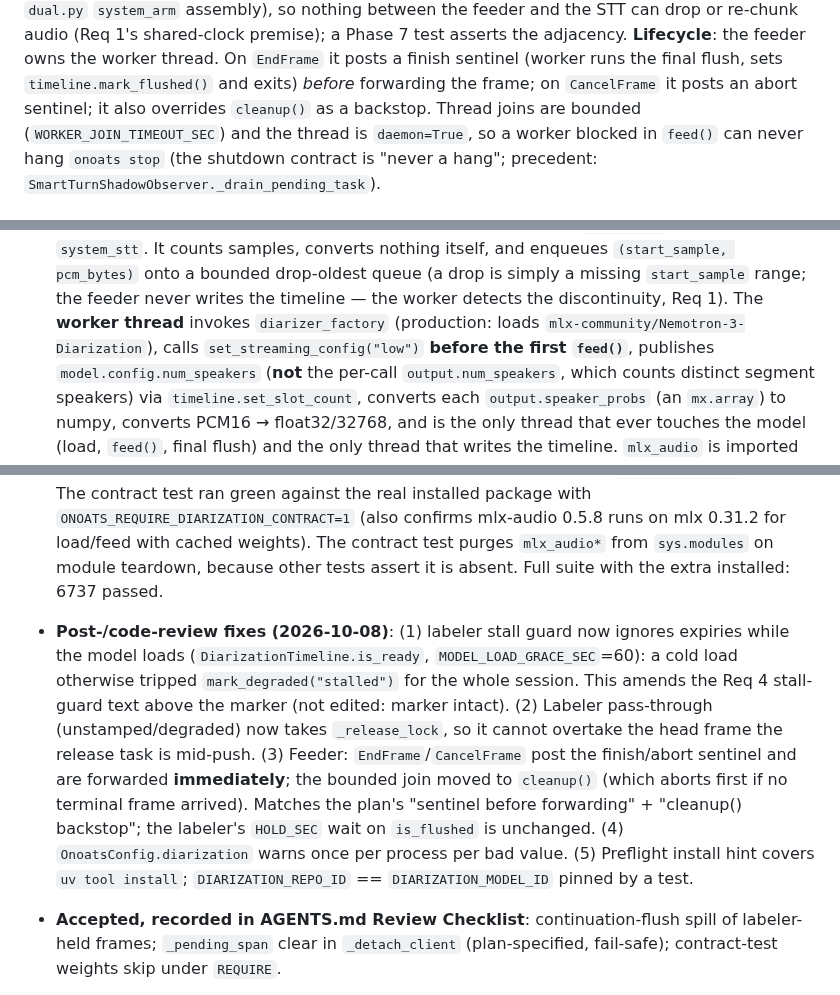
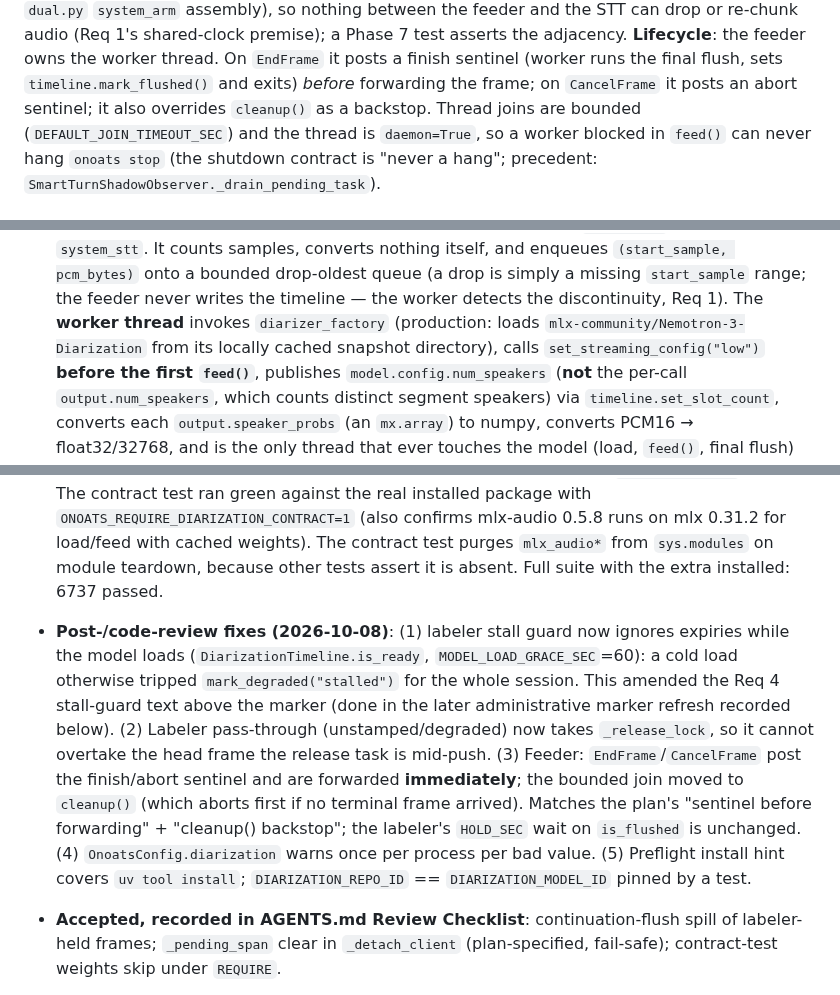
Before and after one commit to vr000m/onoats-bot, a Markdown page: docs/dev_plans/20261007-feature-them-channel-diarization.md, 3 parts joined by grey strips. Rendered like a GitHub page.

Commit message:
docs: correct diarization plan names, loader wording and guard note
DEFAULT_JOIN_TIMEOUT_SEC, cached-snapshot loading, check-5 guard; marker hash
recomputed (administrative, matches shipped behaviour).

```diff
--- a/docs/dev_plans/20261007-feature-them-channel-diarization.md
+++ b/docs/dev_plans/20261007-feature-them-channel-diarization.md
@@ -294,7 +294,7 @@ audio (Req 1's shared-clock premise); a Phase 7 test asserts the adjacency.
 finish sentinel (worker runs the final flush, sets `timeline.mark_flushed()`
 and exits) *before* forwarding the frame; on `CancelFrame` it posts an
 abort sentinel; it also overrides `cleanup()` as a backstop. Thread joins are
-bounded (`WORKER_JOIN_TIMEOUT_SEC`) and the thread is `daemon=True`, so a
+bounded (`DEFAULT_JOIN_TIMEOUT_SEC`) and the thread is `daemon=True`, so a
 worker blocked in `feed()` can never hang `onoats stop` (the shutdown
 contract is "never a hang"; precedent:
 `SmartTurnShadowObserver._drain_pending_task`).
@@ -399,7 +399,8 @@ contract is "never a hang"; precedent:
    simply a missing `start_sample` range; the feeder never writes the
    timeline — the worker detects the discontinuity, Req 1). The **worker
    thread** invokes `diarizer_factory` (production: loads
-   `mlx-community/Nemotron-3-Diarization`), calls
+   `mlx-community/Nemotron-3-Diarization` from its locally cached snapshot
+   directory), calls
    `set_streaming_config("low")` **before the first `feed()`**, publishes
    `model.config.num_speakers` (**not** the per-call `output.num_speakers`,
    which counts distinct segment speakers) via `timeline.set_slot_count`,
@@ -1102,7 +1103,7 @@ All checked against the **installed** package, load+feed on a non-main daemon th
 - **Phase 7 (found by the wired-pipeline matrix tests, not by Phase 5's unit tests)**: `DiarizationLabeler` stored its injectable clock as `self._clock`, which pipecat's `FrameProcessor.setup()` overwrites with a `SystemClock`, so every stamped `them` transcript raised `'SystemClock' object is not callable` in a real pipeline. Renamed to `self._now`; swept the other new processors for FrameProcessor-attribute collisions (none). Lesson for Phase 8b/9: unit tests that bypass `setup()` cannot catch framework-attribute shadowing.
 - **Phase 8**: `uv.lock` adds exactly `mlx-audio 0.5.8`, `transformers 5.17.0`, `safetensors 0.8.0`, `miniaudio 1.71`, `sounddevice 0.5.6` (+ `provides-extras`); **`mlx`/`mlx-metal` unchanged at 0.31.2, so no mlx-whisper re-smoke and no CHANGELOG mlx note is triggered.** The local uv (0.12.23) also tried to rewrite the lock `revision` 3->5 and drop `sys_platform` markers on 10 nvidia edges; that churn was reverted by hand (diff is additions only; `uv lock --check` passes). The contract test ran green against the real installed package with `ONOATS_REQUIRE_DIARIZATION_CONTRACT=1` (also confirms mlx-audio 0.5.8 runs on mlx 0.31.2 for load/feed with cached weights). The contract test purges `mlx_audio*` from `sys.modules` on module teardown, because other tests assert it is absent. Full suite with the extra installed: 6737 passed.
 
-- **Post-/code-review fixes (2026-10-08)**: (1) labeler stall guard now ignores expiries while the model loads (`DiarizationTimeline.is_ready`, `MODEL_LOAD_GRACE_SEC`=60): a cold load otherwise tripped `mark_degraded("stalled")` for the whole session. This amends the Req 4 stall-guard text above the marker (not edited: marker intact). (2) Labeler pass-through (unstamped/degraded) now takes `_release_lock`, so it cannot overtake the head frame the release task is mid-push. (3) Feeder: `EndFrame`/`CancelFrame` post the finish/abort sentinel and are forwarded **immediately**; the bounded join moved to `cleanup()` (which aborts first if no terminal frame arrived). Matches the plan's "sentinel before forwarding" + "cleanup() backstop"; the labeler's `HOLD_SEC` wait on `is_flushed` is unchanged. (4) `OnoatsConfig.diarization` warns once per process per bad value. (5) Preflight install hint covers `uv tool install`; `DIARIZATION_REPO_ID` == `DIARIZATION_MODEL_ID` pinned by a test.
+- **Post-/code-review fixes (2026-10-08)**: (1) labeler stall guard now ignores expiries while the model loads (`DiarizationTimeline.is_ready`, `MODEL_LOAD_GRACE_SEC`=60): a cold load otherwise tripped `mark_degraded("stalled")` for the whole session. This amended the Req 4 stall-guard text above the marker (done in the later administrative marker refresh recorded below). (2) Labeler pass-through (unstamped/degraded) now takes `_release_lock`, so it cannot overtake the head frame the release task is mid-push. (3) Feeder: `EndFrame`/`CancelFrame` post the finish/abort sentinel and are forwarded **immediately**; the bounded join moved to `cleanup()` (which aborts first if no terminal frame arrived). Matches the plan's "sentinel before forwarding" + "cleanup() backstop"; the labeler's `HOLD_SEC` wait on `is_flushed` is unchanged. (4) `OnoatsConfig.diarization` warns once per process per bad value. (5) Preflight install hint covers `uv tool install`; `DIARIZATION_REPO_ID` == `DIARIZATION_MODEL_ID` pinned by a test.
 - **Accepted, recorded in AGENTS.md Review Checklist**: continuation-flush spill of labeler-held frames; `_pending_span` clear in `_detach_client` (plan-specified, fail-safe); contract-test weights skip under `REQUIRE`.
 - **Still open (Phase 8b/9)**: VAD-span edge offset (see Phase 4 note). Facts for the decision: the STT decodes pipecat's `_audio_buffer` (<= 1 s pre-roll + everything to the VAD-stop event), the server returns no timestamps onoats consumes, and `VADUserStartedSpeakingFrame.start_secs` / `VADUserStoppedSpeakingFrame.stop_secs` carry the confirmation delays.
 
```
Also changed, not shown: other parts of docs/dev_plans/20261007-feature-them-channel-diarization.md (+3 -1 lines).
